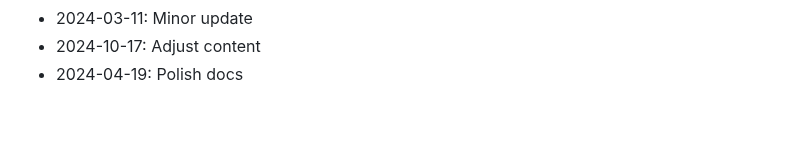
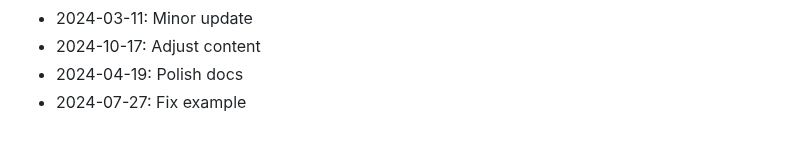
Before and after one commit to rflvfx/skills-ui, a Markdown page: CHANGELOG.md, the part around the change. Drawn GitHub-style.

Commit message:
Fix example

```diff
--- a/CHANGELOG.md
+++ b/CHANGELOG.md
@@ -454,3 +454,4 @@
 - 2024-03-11: Minor update
 - 2024-10-17: Adjust content
 - 2024-04-19: Polish docs
+- 2024-07-27: Fix example
```
